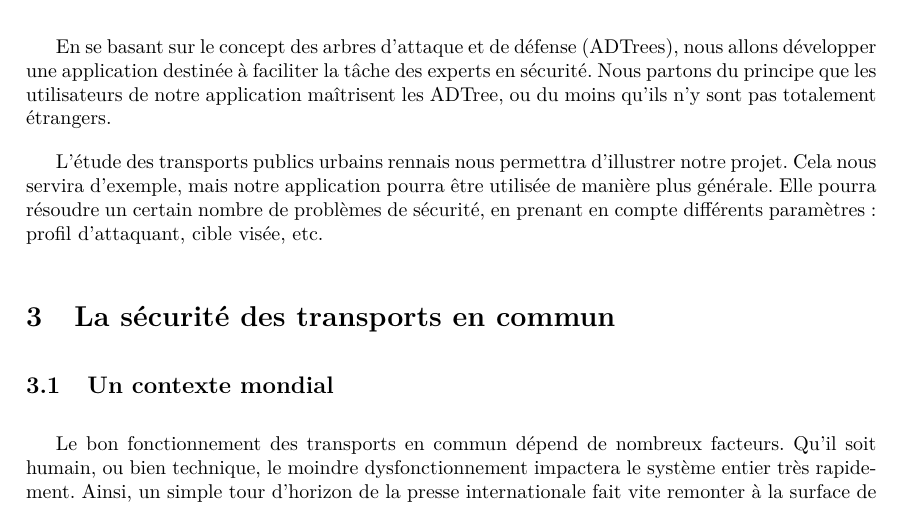
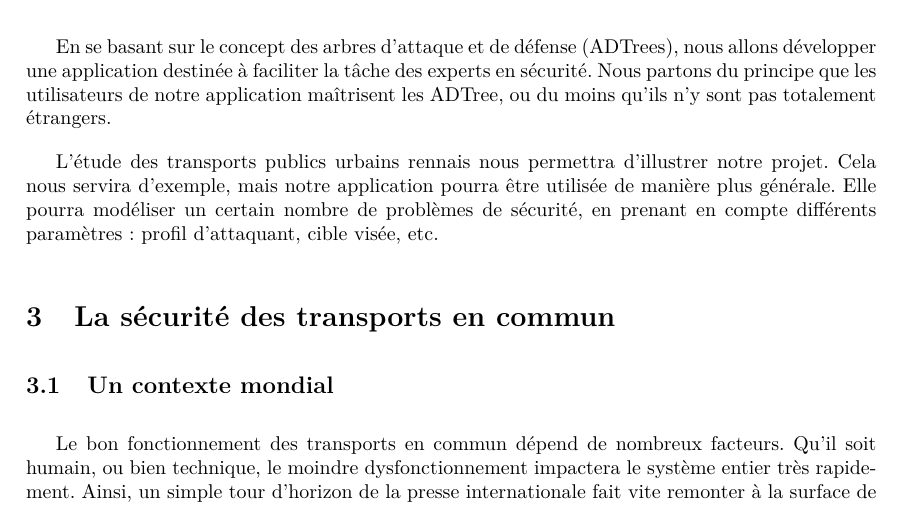
Before and after one commit to HKervadec/korrigolo, a LaTeX document (reports/1 - preetude/main.tex, which reads reports/1 - preetude/input/objectifs.tex): part of page 5 of 22, cut so that both start at the same text. Compiled offline with pdfLaTeX.

Commit message:
Update objectifs.tex

```diff
--- a/reports/1 - preetude/input/objectifs.tex
+++ b/reports/1 - preetude/input/objectifs.tex
@@ -3,4 +3,4 @@
 
 	En se basant sur le concept des arbres d’attaque et de défense (ADTrees), nous allons développer une application destinée à faciliter la tâche des experts en sécurité. Nous partons du principe que les utilisateurs de notre application maîtrisent les ADTree, ou du moins qu’ils n’y sont pas totalement étrangers.
 
-	L’étude des transports publics urbains rennais nous permettra d’illustrer notre projet. Cela nous servira d’exemple, mais notre application pourra être utilisée de manière plus générale. Elle pourra résoudre un certain nombre de problèmes de sécurité, en prenant en compte différents paramètres : profil d’attaquant, cible visée, etc. % l'appli va pas resoudre les problemes
+	L’étude des transports publics urbains rennais nous permettra d’illustrer notre projet. Cela nous servira d’exemple, mais notre application pourra être utilisée de manière plus générale. Elle pourra modéliser un certain nombre de problèmes de sécurité, en prenant en compte différents paramètres : profil d’attaquant, cible visée, etc.
```
